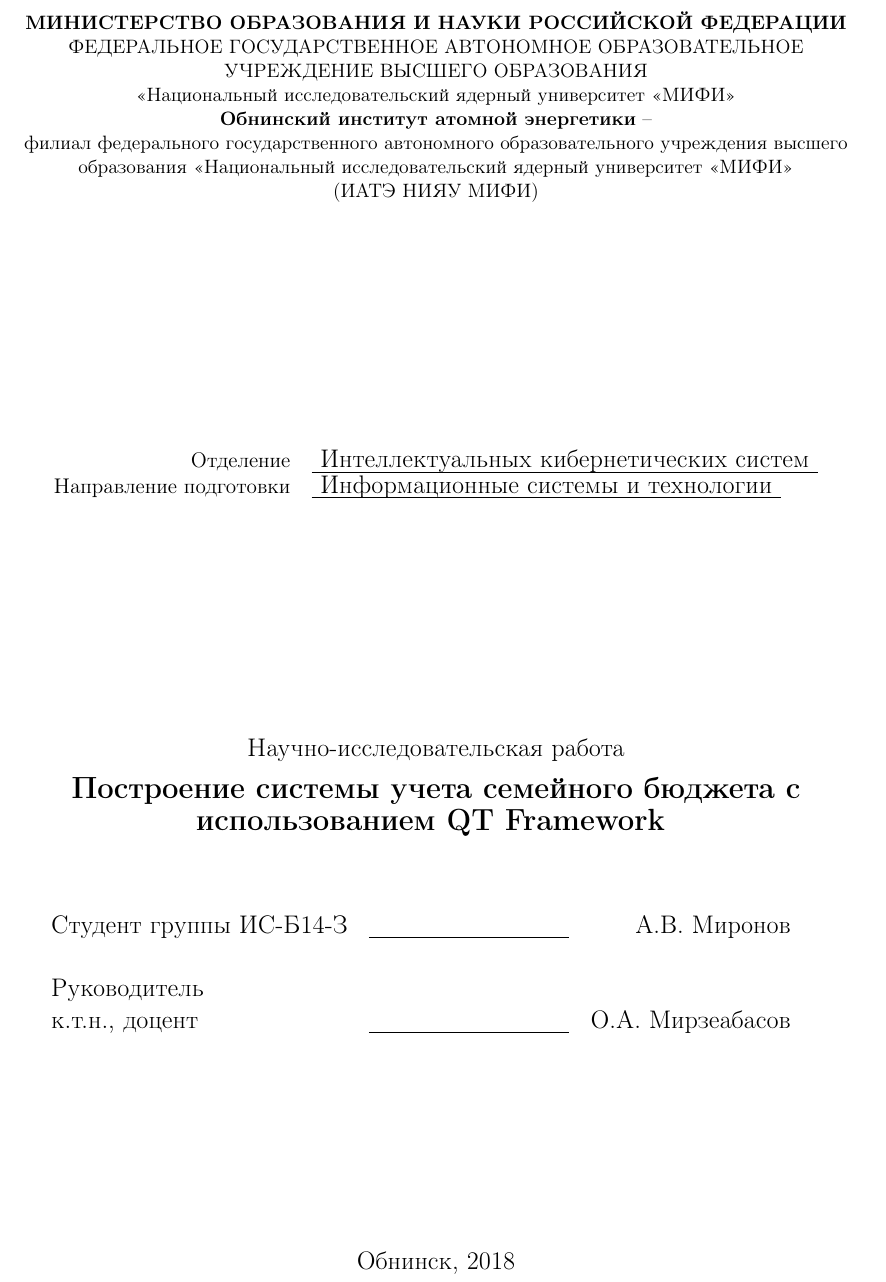
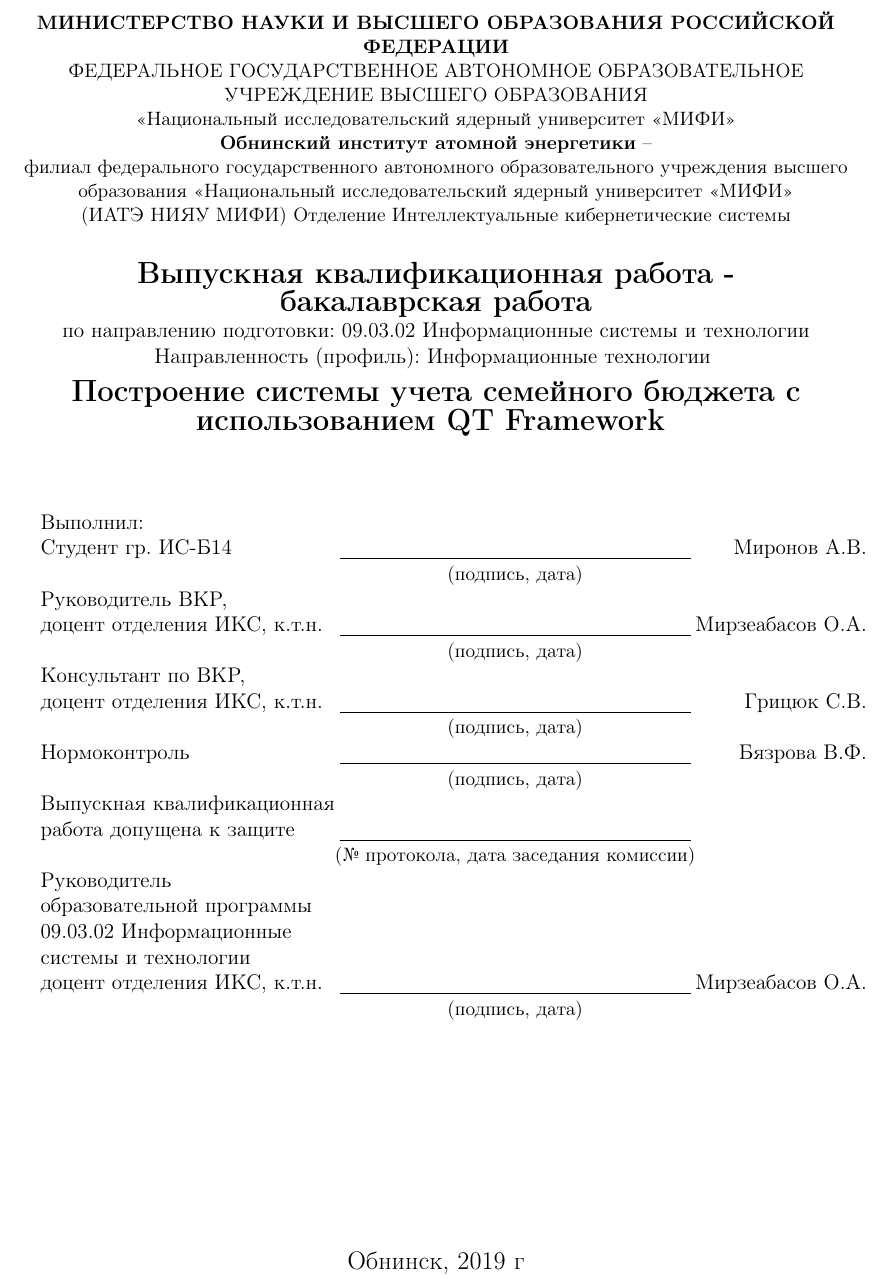
Before and after one commit to SteamDragon/nirtex, a LaTeX document (NIR_otchet.tex): part of page 1 of 24, cut so that both start at the same text. Compiled offline with pdfLaTeX.

Commit message:
Update NIR_otchet.tex

```diff
--- a/NIR_otchet.tex
+++ b/NIR_otchet.tex
@@ -64,7 +64,7 @@
 \setFRMdfontsize{10pt}
 
 % задает длину поля для подписи на титульной странице
-\newFRMfield{xtitlesign}{40mm}
+\newFRMfield{xtitlesign}{70mm}
 
 % поле для факультета или кафедры
 \newFRMfield{fcath}{65mm}
@@ -87,34 +87,21 @@
 % титульная страница
 \thispagestyle{empty}
 \begin{center} \small
-\textbf{МИНИСТЕРСТВО ОБРАЗОВАНИЯ И НАУКИ РОССИЙСКОЙ ФЕДЕРАЦИИ}\\
-ФЕДЕРАЛЬНОЕ ГОСУДАРСТВЕННОЕ АВТОНОМНОЕ ОБРАЗОВАТЕЛЬНОЕ УЧРЕЖДЕНИЕ
-ВЫСШЕГО  ОБРАЗОВАНИЯ\\
+
+\textbf{МИНИСТЕРСТВО НАУКИ И ВЫСШЕГО ОБРАЗОВАНИЯ РОССИЙСКОЙ ФЕДЕРАЦИИ}\\
+ФЕДЕРАЛЬНОЕ ГОСУДАРСТВЕННОЕ АВТОНОМНОЕ ОБРАЗОВАТЕЛЬНОЕ УЧРЕЖДЕНИЕ ВЫСШЕГО ОБРАЗОВАНИЯ\\
 «Национальный исследовательский ядерный университет «МИФИ»\\
 \textbf{Обнинский институт атомной энергетики} – \\
 филиал федерального государственного автономного образовательного учреждения высшего\\
 образования «Национальный исследовательский ядерный университет «МИФИ»\\
 (ИАТЭ НИЯУ МИФИ)
-\end{center}
-\vfill
-\medskip
-
-% Направление подготовки следует уточнять,
-% магистры и бакалавры могут иметь разные наименования
-\begin{center}
-\begin{tabular}{rl}
-Отделение & \useFRMfield{fcath}[\large Интеллектуальных кибернетических систем] \\
-Направление подготовки & \useFRMfield{fcath}[\large Информационные системы и технологии] \\
-\end{tabular}
+Отделение Интеллектуальные кибернетические системы
 \end{center}
 
-\vfill
-
-\large
-
 \begin{center}
-	Научно-исследовательская работа \\
-
+\textbf{\Large Выпускная квалификационная работа -\\ бакалаврская работа} \\
+	по направлению подготовки: 09.03.02 Информационные системы и технологии\\
+	Направленность (профиль): Информационные технологии
 	\medskip
 
 	\textbf{\Large
@@ -125,11 +112,30 @@
 
 \vspace{1cm}
 
-\begin{tabular*}{\textwidth}{lcr}
-Студент группы ИС-Б14-З & \useFRMfield{xtitlesign} & А.В. Миронов\\
-& & \\
+\setlength\tabcolsep{0pt}
+\setlength\thickmuskip{0mu}
+\setlength\medmuskip{0mu}
+\begin{tabular*}{50px}{lcr}
+Выполнил: & & \\
+Студент гр. ИС-Б14 & \useFRMfield{xtitlesign} & Миронов А.В.\\
+& \small(подпись, дата) & \\
+Руководитель ВКР, & & \\
+доцент отделения ИКС, к.т.н. & \useFRMfield{xtitlesign} & Мирзеабасов О.А.\\
+& \small(подпись, дата) & \\
+Консультант по ВКР,  & & \\
+доцент отделения ИКС, к.т.н. & \useFRMfield{xtitlesign} & Грицюк С.В.\\
+& \small(подпись, дата) & \\
+Нормоконтроль& \useFRMfield{xtitlesign} & Бязрова В.Ф.\\
+& \small(подпись, дата) & \\
+Выпускная квалификационная & &\\
+работа допущена к защите & \useFRMfield{xtitlesign} &\\
+& \small(№ протокола, дата заседания комиссии) & \\
 Руководитель & & \\
-к.т.н., доцент & \useFRMfield{xtitlesign} & О.А. Мирзеабасов
+образовательной программы & & \\
+09.03.02 Информационные & & \\
+системы и технологии & & \\
+доцент отделения ИКС, к.т.н. & \useFRMfield{xtitlesign} & Мирзеабасов О.А.\\
+& \small(подпись, дата) & \\
 \end{tabular*}
 
 
@@ -137,7 +143,7 @@
 \large
 
 \begin{center}
-Обнинск, 2018
+Обнинск, 2019 г
 \end{center}
 
 \onehalfspacing
```
